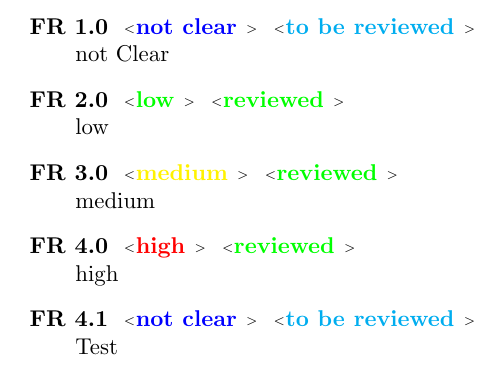
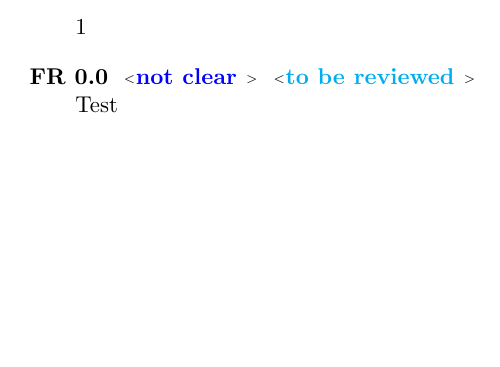
Before and after one commit to TechLogic/requirementstags, a LaTeX document (Test.tex, which reads requirementstags.sty): part of the page, cut at the place of the change, the shorter picture padded with empty space. Compiled offline with pdfLaTeX.

Commit message:
Changed check of optional parameter in requirement

```diff
--- a/Test.tex
+++ b/Test.tex
@@ -4,10 +4,6 @@
 
 \begin{document}
 \reqlist{
-\requirement{0}{0}{not Clear}
-\requirement{1}{1}{low}
-\requirement{2}{1}{medium}
-\requirement{3}{1}{high}
 \requirement[1]{0}{0}{Test}
 
 }
--- a/requirementstags.sty
+++ b/requirementstags.sty
@@ -69,4 +73,3 @@
 %Parameter :  a number for importance see \importance , the text for the requirement
 % Optional Parameter: a number for a sub requirement
 %---------------------------------------------------------------------------------
-\newcommand{\requirement}[4][0]{
@@ -76,0 +77 @@
+\ifthenelse{\isempty{#1}}
```
Also changed, not shown: requirementstags.sty (12 more changed lines).
